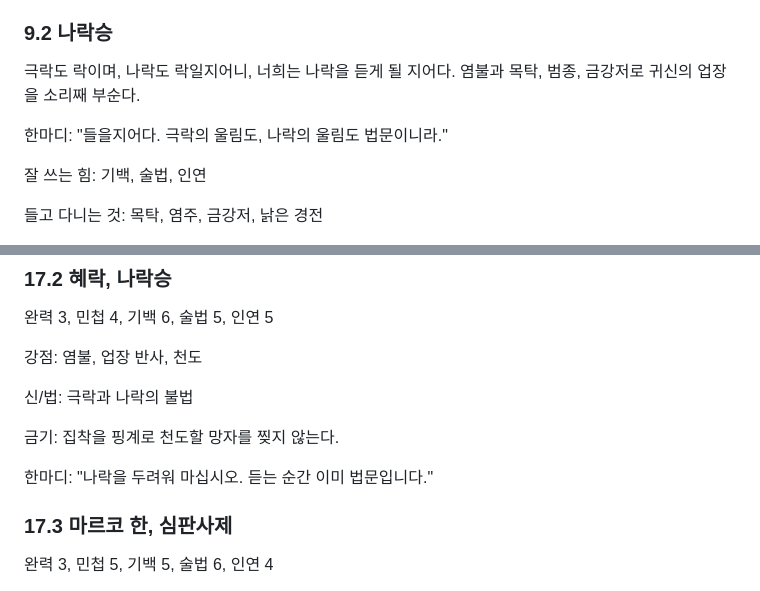
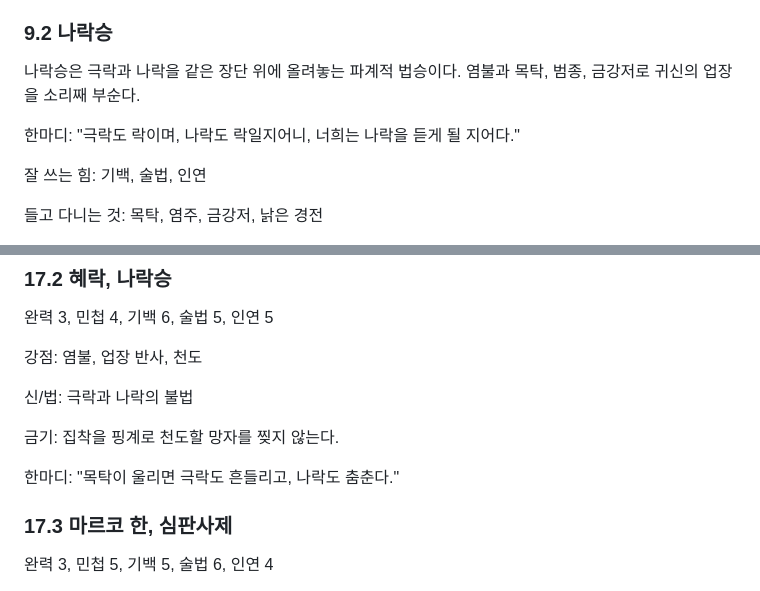
Before and after one commit to boriisyun-stack/pandea-trpg, a Markdown page: 저승퇴마전/저승퇴마전_룰북_v0.1.md, 2 parts joined by grey strips. Rendered like a GitHub page.

Commit message:
Restore Narakseung signature line

```diff
--- a/저승퇴마전/저승퇴마전_룰북_v0.1.md
+++ b/저승퇴마전/저승퇴마전_룰북_v0.1.md
@@ -254,9 +254,9 @@
 
 ### 9.2 나락승
 
-극락도 락이며, 나락도 락일지어니, 너희는 나락을 듣게 될 지어다. 염불과 목탁, 범종, 금강저로 귀신의 업장을 소리째 부순다.
+나락승은 극락과 나락을 같은 장단 위에 올려놓는 파계적 법승이다. 염불과 목탁, 범종, 금강저로 귀신의 업장을 소리째 부순다.
 
-한마디: "들을지어다. 극락의 울림도, 나락의 울림도 법문이니라."
+한마디: "극락도 락이며, 나락도 락일지어니, 너희는 나락을 듣게 될 지어다."
 
 잘 쓰는 힘: 기백, 술법, 인연
 
@@ -576,7 +576,7 @@
 
 금기: 집착을 핑계로 천도할 망자를 찢지 않는다.
 
-한마디: "나락을 두려워 마십시오. 듣는 순간 이미 법문입니다."
+한마디: "목탁이 울리면 극락도 흔들리고, 나락도 춤춘다."
 
 ### 17.3 마르코 한, 심판사제
 
```
